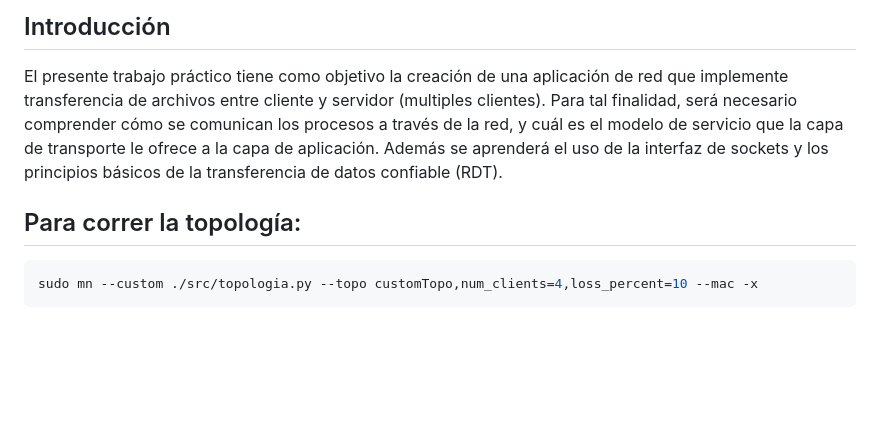
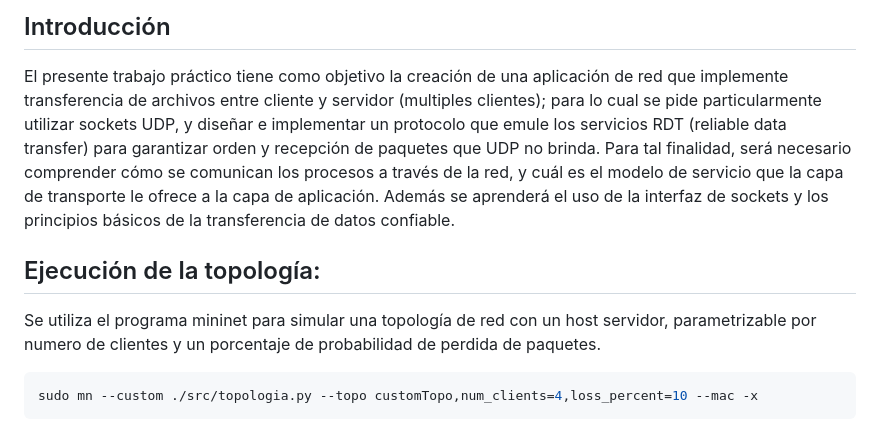
Before and after one commit to MiguelV5/7543_IntroSistDistribuidos, a Markdown page: tp1/README.md, the part around the change. Rendered like a GitHub page; blank space fills up the shorter version.

Commit message:
cleaning readmes

````diff
--- a/tp1/README.md
+++ b/tp1/README.md
@@ -33,11 +33,15 @@
 ## Introducción
 
 El presente trabajo práctico tiene como objetivo la creación de una aplicación de red que implemente transferencia de archivos
-entre cliente y servidor (multiples clientes).
-Para tal finalidad, será necesario comprender cómo se comunican los procesos a través de la red, y cuál es el modelo de servicio que la capa de transporte le ofrece a la capa de aplicación. Además se aprenderá el uso de la interfaz de
-sockets y los principios básicos de la transferencia de datos confiable (RDT).
+entre cliente y servidor (multiples clientes); para lo cual se pide particularmente utilizar sockets UDP, y diseñar e implementar un protocolo que emule los servicios RDT (reliable data transfer) para garantizar orden y recepción
+de paquetes que UDP no brinda.
+Para tal finalidad, será necesario comprender cómo se comunican los procesos a través de la red, y cuál es el modelo de servicio que la capa de transporte le ofrece a la capa de aplicación.
+Además se aprenderá el uso de la interfaz de sockets y los principios básicos de la transferencia de datos confiable.
 
-## Para correr la topología:
+## Ejecución de la topología:
+
+Se utiliza el programa mininet para simular una topología de red con un host servidor, parametrizable por numero de clientes y un porcentaje de probabilidad de perdida de paquetes.
+
 ```bash
 sudo mn --custom ./src/topologia.py --topo customTopo,num_clients=4,loss_percent=10 --mac -x
 ```
````
Also changed, not shown: README.md (added, +52 -0 lines), README2.md (deleted, +0 -136 lines).
